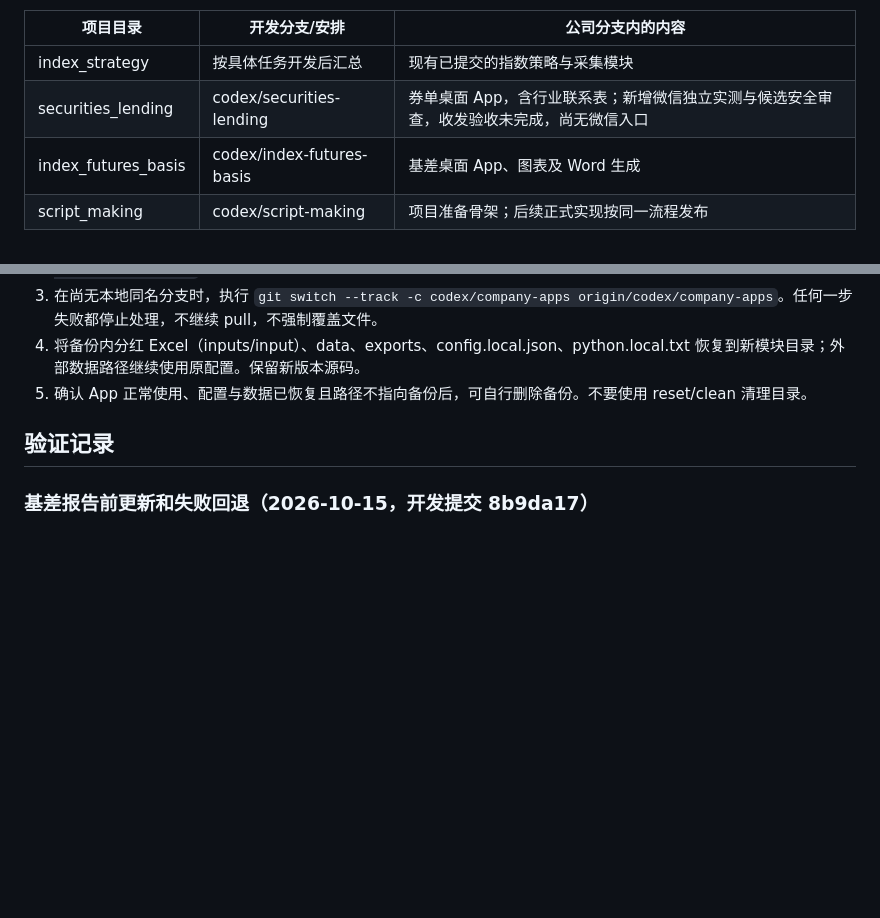
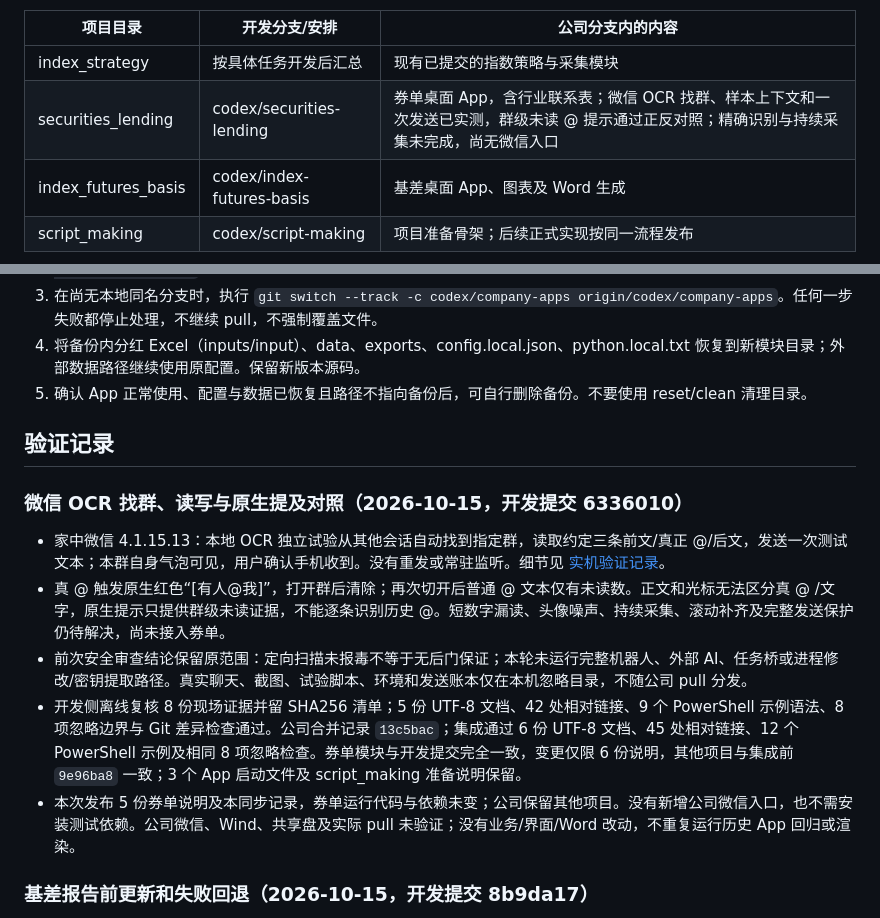
Before and after one commit to vanadium22/Delta1, a Markdown page: COMPANY_SYNC.md, 2 parts joined by grey strips. Drawn GitHub-style; blank space fills up the shorter version.

Commit message:
Document company delivery of WeChat OCR validation

```diff
--- a/COMPANY_SYNC.md
+++ b/COMPANY_SYNC.md
@@ -26,7 +26,7 @@ dashboard/                        # 公司 Git 仓库根目录
 | 项目目录 | 开发分支/安排 | 公司分支内的内容 |
 | --- | --- | --- |
 | index_strategy | 按具体任务开发后汇总 | 现有已提交的指数策略与采集模块 |
-| securities_lending | codex/securities-lending | 券单桌面 App，含行业联系表；新增微信独立实测与候选安全审查，收发验收未完成，尚无微信入口 |
+| securities_lending | codex/securities-lending | 券单桌面 App，含行业联系表；微信 OCR 找群、样本上下文和一次发送已实测，群级未读 @ 提示通过正反对照；精确识别与持续采集未完成，尚无微信入口 |
 | index_futures_basis | codex/index-futures-basis | 基差桌面 App、图表及 Word 生成 |
 | script_making | codex/script-making | 项目准备骨架；后续正式实现按同一流程发布 |
 
@@ -117,6 +117,14 @@ git pull --ff-only
 
 ## 验证记录
 
+### 微信 OCR 找群、读写与原生提及对照（2026-10-15，开发提交 6336010）
+
+- 家中微信 4.1.15.13：本地 OCR 独立试验从其他会话自动找到指定群，读取约定三条前文/真正 @/后文，发送一次测试文本；本群自身气泡可见，用户确认手机收到。没有重发或常驻监听。细节见 [实机验证记录](securities_lending/WECHAT_VALIDATION.md)。
+- 真 @ 触发原生红色“[有人@我]”，打开群后清除；再次切开后普通 @ 文本仅有未读数。正文和光标无法区分真 @ /文字，原生提示只提供群级未读证据，不能逐条识别历史 @。短数字漏读、头像噪声、持续采集、滚动补齐及完整发送保护仍待解决，尚未接入券单。
+- 前次安全审查结论保留原范围：定向扫描未报毒不等于无后门保证；本轮未运行完整机器人、外部 AI、任务桥或进程修改/密钥提取路径。真实聊天、截图、试验脚本、环境和发送账本仅在本机忽略目录，不随公司 pull 分发。
+- 开发侧离线复核 8 份现场证据并留 SHA256 清单；5 份 UTF-8 文档、42 处相对链接、9 个 PowerShell 示例语法、8 项忽略边界与 Git 差异检查通过。公司合并记录 `13c5bac`；集成通过 6 份 UTF-8 文档、45 处相对链接、12 个 PowerShell 示例及相同 8 项忽略检查。券单模块与开发提交完全一致，变更仅限 6 份说明，其他项目与集成前 `9e96ba8` 一致；3 个 App 启动文件及 script_making 准备说明保留。
+- 本次发布 5 份券单说明及本同步记录，券单运行代码与依赖未变；公司保留其他项目。没有新增公司微信入口，也不需安装测试依赖。公司微信、Wind、共享盘及实际 pull 未验证；没有业务/界面/Word 改动，不重复运行历史 App 回归或渲染。
+
 ### 基差报告前更新和失败回退（2026-10-15，开发提交 8b9da17）
 
 - 正式Word生成前自动增量更新并校验行情；按用户要求默认北京时间15:05后尝试当日。旧版默认18:00配置迁移为15:05，其它自定义时间保留。更新失败或缺字段时回退前一交易日，并通过弹窗、Word首页和清单明确日期及原因；前日也不完整则停止，指定历史日不自动改期，离线/演示不联网。
```
